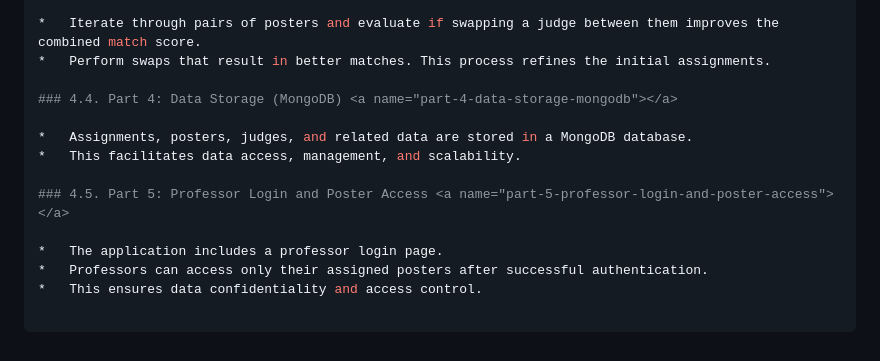
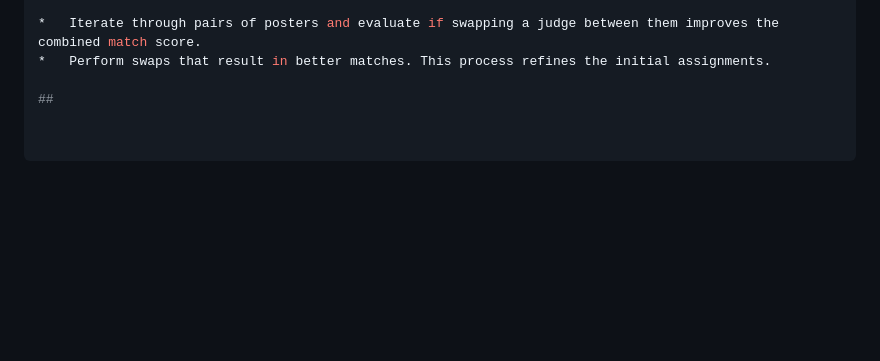
Before and after one commit to Linabousbih/ecs-challenge, a Markdown page: README.md, the part around the change printed below. Rendered like a GitHub page; blank space fills up the shorter version.

Commit message:
README README

```diff
--- a/README.md
+++ b/README.md
@@ -110,13 +109,4 @@ For each poster:
 *   Iterate through pairs of posters and evaluate if swapping a judge between them improves the combined match score.
 *   Perform swaps that result in better matches. This process refines the initial assignments.
 
-### 4.4. Part 4: Data Storage (MongoDB) <a name="part-4-data-storage-mongodb"></a>
-
-*   Assignments, posters, judges, and related data are stored in a MongoDB database.
-*   This facilitates data access, management, and scalability.
-
-### 4.5. Part 5: Professor Login and Poster Access <a name="part-5-professor-login-and-poster-access"></a>
-
-*   The application includes a professor login page.
-*   Professors can access only their assigned posters after successful authentication.
-*   This ensures data confidentiality and access control.
+##
```
Also changed, not shown: other parts of README.md (+1 -2 lines).
